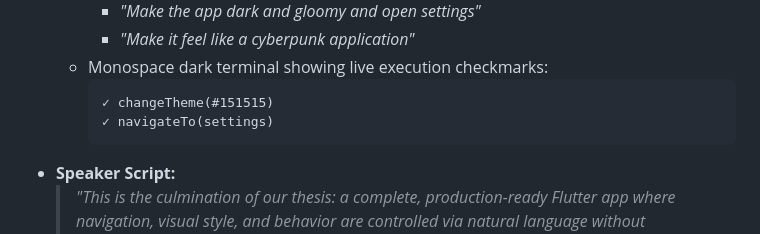
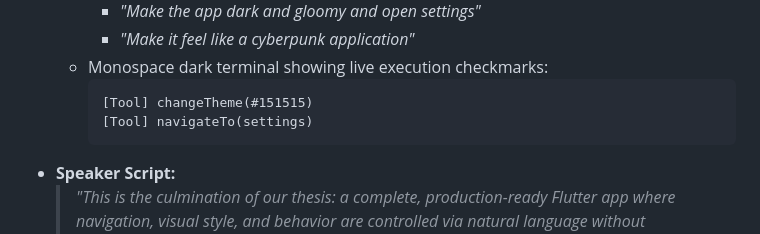
Before and after one commit to IldySilva/genkit_ui_steps, a Markdown page: REPOSITORY_OVERVIEW.md, the part around one of its changes. GitHub-like rendering.

````diff
--- a/REPOSITORY_OVERVIEW.md
+++ b/REPOSITORY_OVERVIEW.md
@@ -609,8 +617,8 @@ Step 11: A2UI Generative UI     -> "One More Thing": Dynamic JSON UI streaming (
     * *"Make it feel like a cyberpunk application"*
   * Monospace dark terminal showing live execution checkmarks:
     ```text
-    ✓ changeTheme(#151515)
-    ✓ navigateTo(settings)
+    [Tool] changeTheme(#151515)
+    [Tool] navigateTo(settings)
     ```
 * **Speaker Script:**
   > *"This is the culmination of our thesis: a complete, production-ready Flutter app where navigation, visual style, and behavior are controlled via natural language without sacrificing UI stability or predictability."*
````
Also changed, not shown: other parts of REPOSITORY_OVERVIEW.md (+25 -17 lines).
